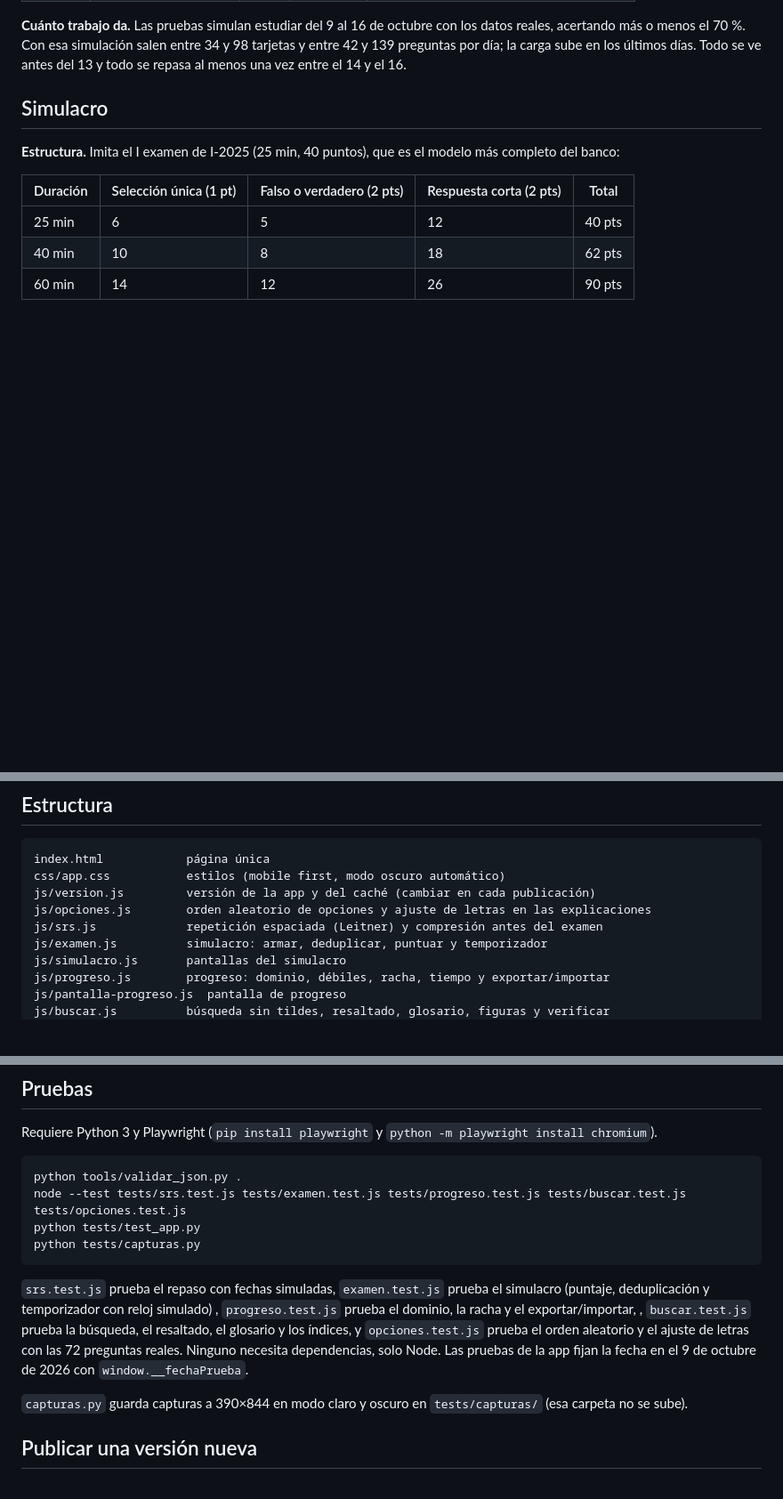
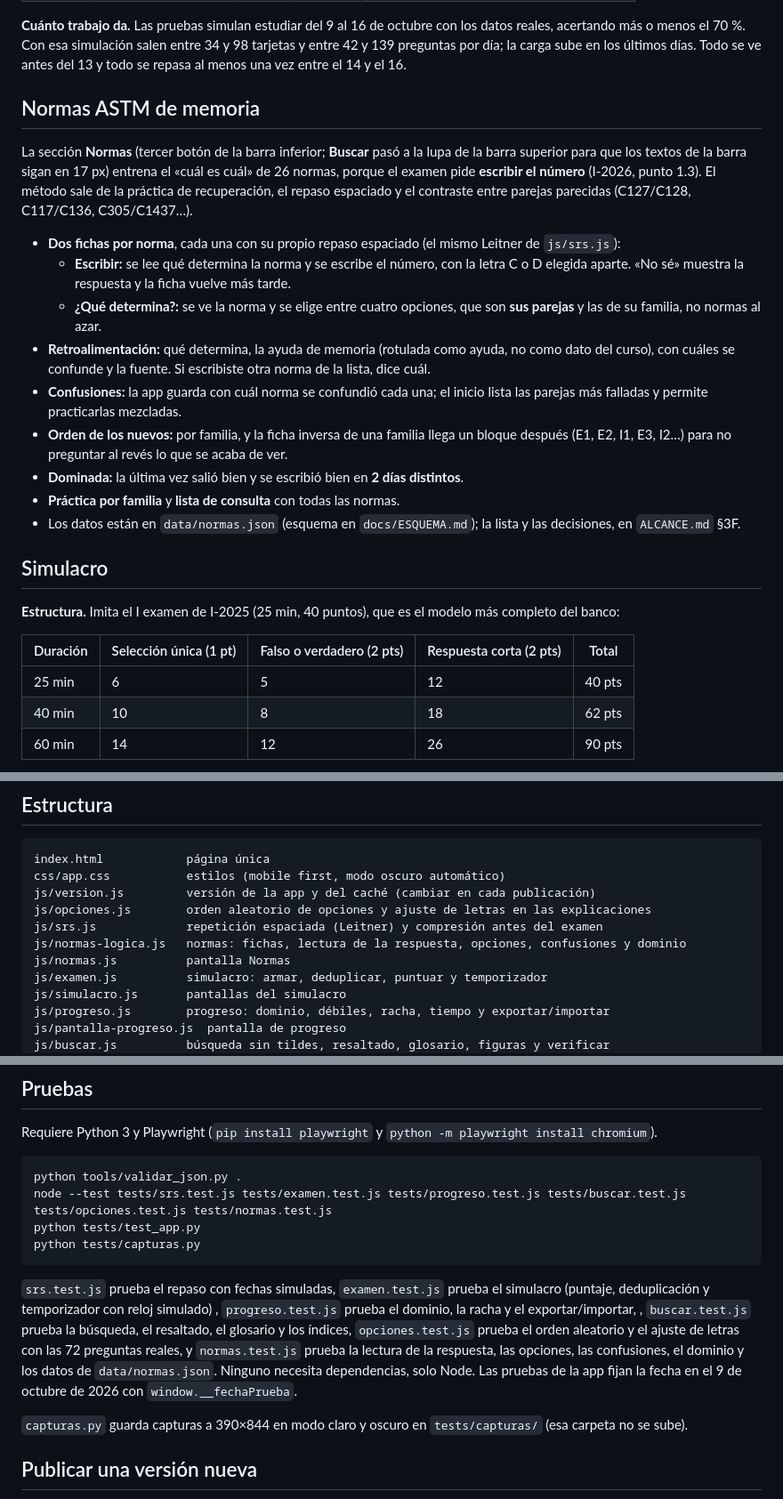
Before and after one commit to adrianix360/pryecto_materiales, a Markdown page: README.md, 3 parts joined by grey strips. Shown at 89% size. Drawn GitHub-style; blank space fills up the shorter version.

Commit message:
Documentar Normas en el README y el esquema de datos
Co-Authored-By: Claude Sonnet 5.5 <noreply@anthropic.com>

````diff
--- a/README.md
+++ b/README.md
@@ -57,6 +57,20 @@ La fecha del examen (17 de octubre de 2026) se lee de `data/indice.json`.
 | vie 16 | La sabía | 3 | mar 20 | ya tuvo su repaso final: intervalo normal |
 
 **Cuánto trabajo da.** Las pruebas simulan estudiar del 9 al 16 de octubre con los datos reales, acertando más o menos el 70 %. Con esa simulación salen entre 34 y 98 tarjetas y entre 42 y 139 preguntas por día; la carga sube en los últimos días. Todo se ve antes del 13 y todo se repasa al menos una vez entre el 14 y el 16.
+
+## Normas ASTM de memoria
+
+La sección **Normas** (tercer botón de la barra inferior; **Buscar** pasó a la lupa de la barra superior para que los textos de la barra sigan en 17 px) entrena el «cuál es cuál» de 26 normas, porque el examen pide **escribir el número** (I-2026, punto 1.3). El método sale de la práctica de recuperación, el repaso espaciado y el contraste entre parejas parecidas (C127/C128, C117/C136, C305/C1437…).
+
+- **Dos fichas por norma**, cada una con su propio repaso espaciado (el mismo Leitner de `js/srs.js`):
+  - **Escribir:** se lee qué determina la norma y se escribe el número, con la letra C o D elegida aparte. «No sé» muestra la respuesta y la ficha vuelve más tarde.
+  - **¿Qué determina?:** se ve la norma y se elige entre cuatro opciones, que son **sus parejas** y las de su familia, no normas al azar.
+- **Retroalimentación:** qué determina, la ayuda de memoria (rotulada como ayuda, no como dato del curso), con cuáles se confunde y la fuente. Si escribiste otra norma de la lista, dice cuál.
+- **Confusiones:** la app guarda con cuál norma se confundió cada una; el inicio lista las parejas más falladas y permite practicarlas mezcladas.
+- **Orden de los nuevos:** por familia, y la ficha inversa de una familia llega un bloque después (E1, E2, I1, E3, I2…) para no preguntar al revés lo que se acaba de ver.
+- **Dominada:** la última vez salió bien y se escribió bien en **2 días distintos**.
+- **Práctica por familia** y **lista de consulta** con todas las normas.
+- Los datos están en `data/normas.json` (esquema en `docs/ESQUEMA.md`); la lista y las decisiones, en `ALCANCE.md` §3F.
 
 ## Simulacro
 
@@ -136,6 +150,8 @@ css/app.css           estilos (mobile first, modo oscuro automático)
 js/version.js         versión de la app y del caché (cambiar en cada publicación)
 js/opciones.js        orden aleatorio de opciones y ajuste de letras en las explicaciones
 js/srs.js             repetición espaciada (Leitner) y compresión antes del examen
+js/normas-logica.js   normas: fichas, lectura de la respuesta, opciones, confusiones y dominio
+js/normas.js          pantalla Normas
 js/examen.js          simulacro: armar, deduplicar, puntuar y temporizador
 js/simulacro.js       pantallas del simulacro
 js/progreso.js        progreso: dominio, débiles, racha, tiempo y exportar/importar
@@ -164,12 +180,12 @@ Requiere Python 3 y Playwright (`pip install playwright` y `python -m playwright
 
 ```bash
 python tools/validar_json.py .
-node --test tests/srs.test.js tests/examen.test.js tests/progreso.test.js tests/buscar.test.js tests/opciones.test.js
+node --test tests/srs.test.js tests/examen.test.js tests/progreso.test.js tests/buscar.test.js tests/opciones.test.js tests/normas.test.js
 python tests/test_app.py
 python tests/capturas.py
 ```
 
-`srs.test.js` prueba el repaso con fechas simuladas, `examen.test.js` prueba el simulacro (puntaje, deduplicación y temporizador con reloj simulado) , `progreso.test.js` prueba el dominio, la racha y el exportar/importar, , `buscar.test.js` prueba la búsqueda, el resaltado, el glosario y los índices, y `opciones.test.js` prueba el orden aleatorio y el ajuste de letras con las 72 preguntas reales. Ninguno necesita dependencias, solo Node. Las pruebas de la app fijan la fecha en el 9 de octubre de 2026 con `window.__fechaPrueba`.
+`srs.test.js` prueba el repaso con fechas simuladas, `examen.test.js` prueba el simulacro (puntaje, deduplicación y temporizador con reloj simulado) , `progreso.test.js` prueba el dominio, la racha y el exportar/importar, , `buscar.test.js` prueba la búsqueda, el resaltado, el glosario y los índices, `opciones.test.js` prueba el orden aleatorio y el ajuste de letras con las 72 preguntas reales, y `normas.test.js` prueba la lectura de la respuesta, las opciones, las confusiones, el dominio y los datos de `data/normas.json`. Ninguno necesita dependencias, solo Node. Las pruebas de la app fijan la fecha en el 9 de octubre de 2026 con `window.__fechaPrueba`.
 
 `capturas.py` guarda capturas a 390×844 en modo claro y oscuro en `tests/capturas/` (esa carpeta no se sube).
 
````
Also changed, not shown: docs/ESQUEMA.md (+28 -2 lines).
